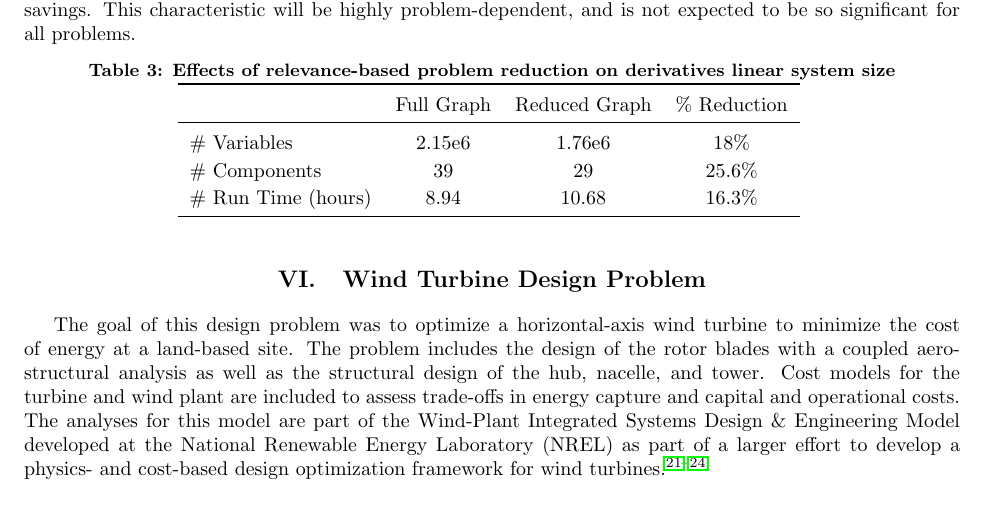
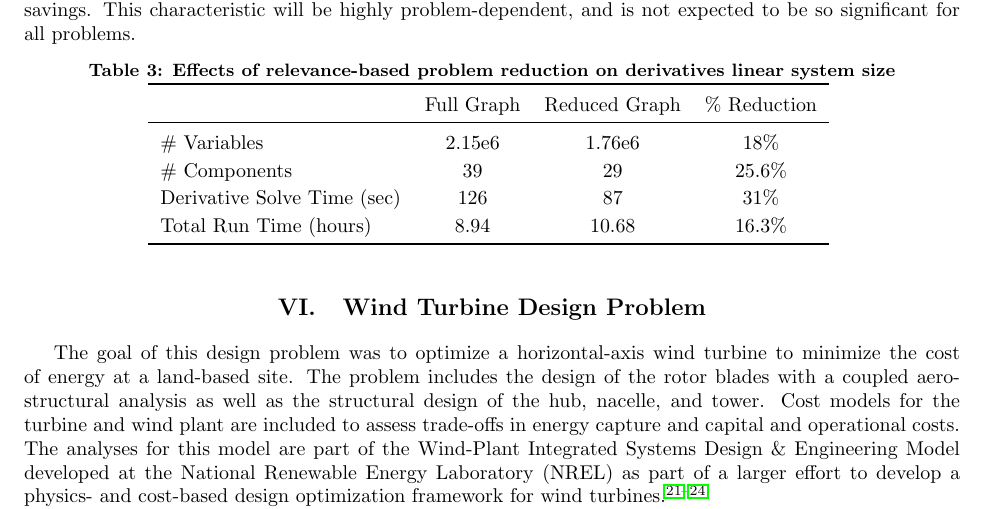
Before and after one commit to JustinSGray/mao_cadre_2014, a LaTeX paper (graph_framework.tex): part of page 14 of 21, cut so that both start at the same text. Compiled offline with pdfLaTeX.

Commit message:
checkpoint

```diff
--- a/graph_framework.tex
+++ b/graph_framework.tex
@@ -725,7 +725,8 @@ component with apply\_deriv and apply\_derivT methods implemented.
                       \midrule
                       \# Variables  & 2.15e6 & 1.76e6 & 18\%\\
                       \# Components & 39 & 29 & 25.6\%\\
-                    \# Run Time (hours) & 8.94 & 10.68 & 16.3\%\\
+                      Derivative Solve Time (sec) & 126 & 87 & 31\%\\
+                      Total Run Time (hours) & 8.94 & 10.68 & 16.3\%\\
                       \bottomrule
                   \end{tabular}
                 \label{tab:cadre-relevance-reduction}
```
Also changed, not shown: references.bib (+1 -1 lines). Lines whose indentation alone changed are shown as unchanged.
